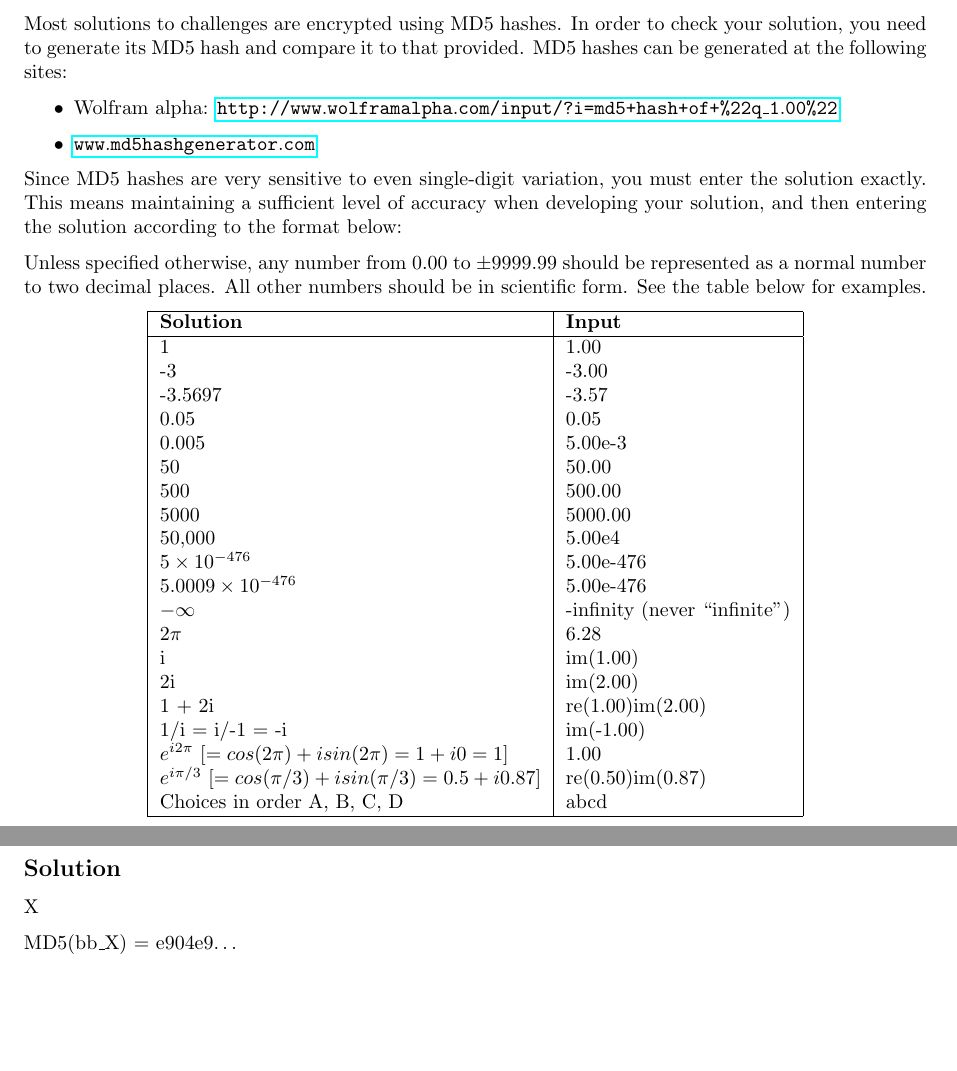
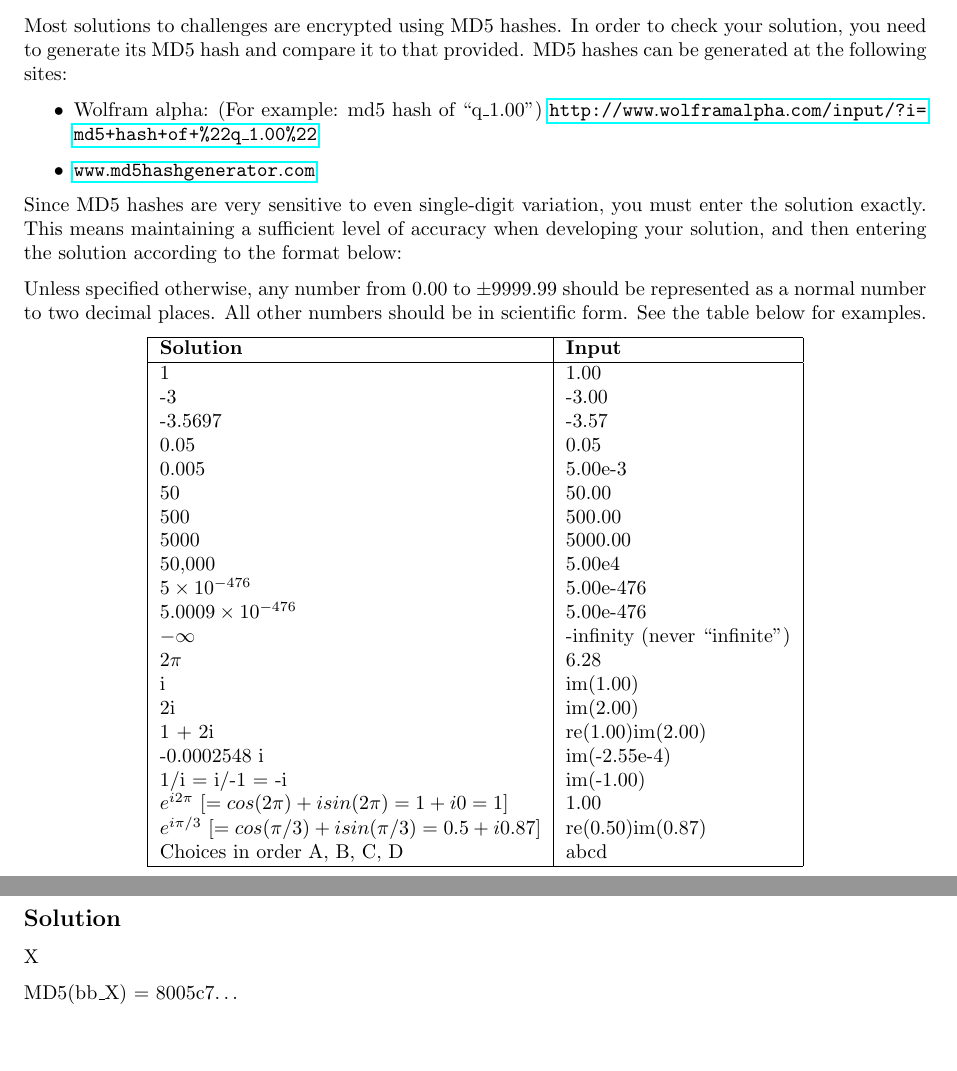
Before and after one commit to NanoScaleDesign/FourierAnalysis, a LaTeX book (fourier_analysis.tex, which reads fourier_series.tex, hash.tex): two parts of pages 10 and 28 of 47, joined at a grey line, cut so that both start at the same text. Compiled offline with pdfLaTeX.

Commit message:
Fix hash error in Ck calculation (2.8). Add more hash information.

```diff
--- a/fourier_series.tex
+++ b/fourier_series.tex
@@ -224,7 +224,7 @@ To check your answer, evaluate the Fourier coefficient for $k=-30$.
 \subsection*{Solution}
 X
 
-\hash{bb}{e904e9}
+\hash{bb}{8005c7}
 
 \timebox
 
--- a/hash.tex
+++ b/hash.tex
@@ -5,7 +5,7 @@
 Most solutions to challenges are encrypted using MD5 hashes. In order to check your solution, you need to generate its MD5 hash and compare it to that provided.  MD5 hashes can be generated at the following sites:
 
 \begin{itemize}
-    \item Wolfram alpha: \url{http://www.wolframalpha.com/input/?i=md5+hash+of+\%22q_1.00\%22}
+    \item Wolfram alpha: (For example: md5 hash of ``q\_1.00'') \url{http://www.wolframalpha.com/input/?i=md5+hash+of+\%22q_1.00\%22}
     \item \url{www.md5hashgenerator.com}
 \end{itemize}
 
@@ -33,6 +33,7 @@ Unless specified otherwise, any number from $0.00$ to $\pm 9999.99$ should be re
     i & im(1.00) \\
     2i & im(2.00) \\
     1 + 2i & re(1.00)im(2.00) \\
+    -0.0002548 i & im(-2.55e-4) \\
     1/i = i/-1 = -i & im(-1.00) \\
     $e^{i2\pi}$ [$= cos(2 \pi) + isin(2 \pi) = 1 + i0 = 1$] & 1.00 \\
     $e^{i\pi/3}$ [$= cos(\pi/3) + isin(\pi/3) = 0.5 + i 0.87$] & re(0.50)im(0.87) \\
```
Also changed, not shown: fourier_analysis.pdf.
